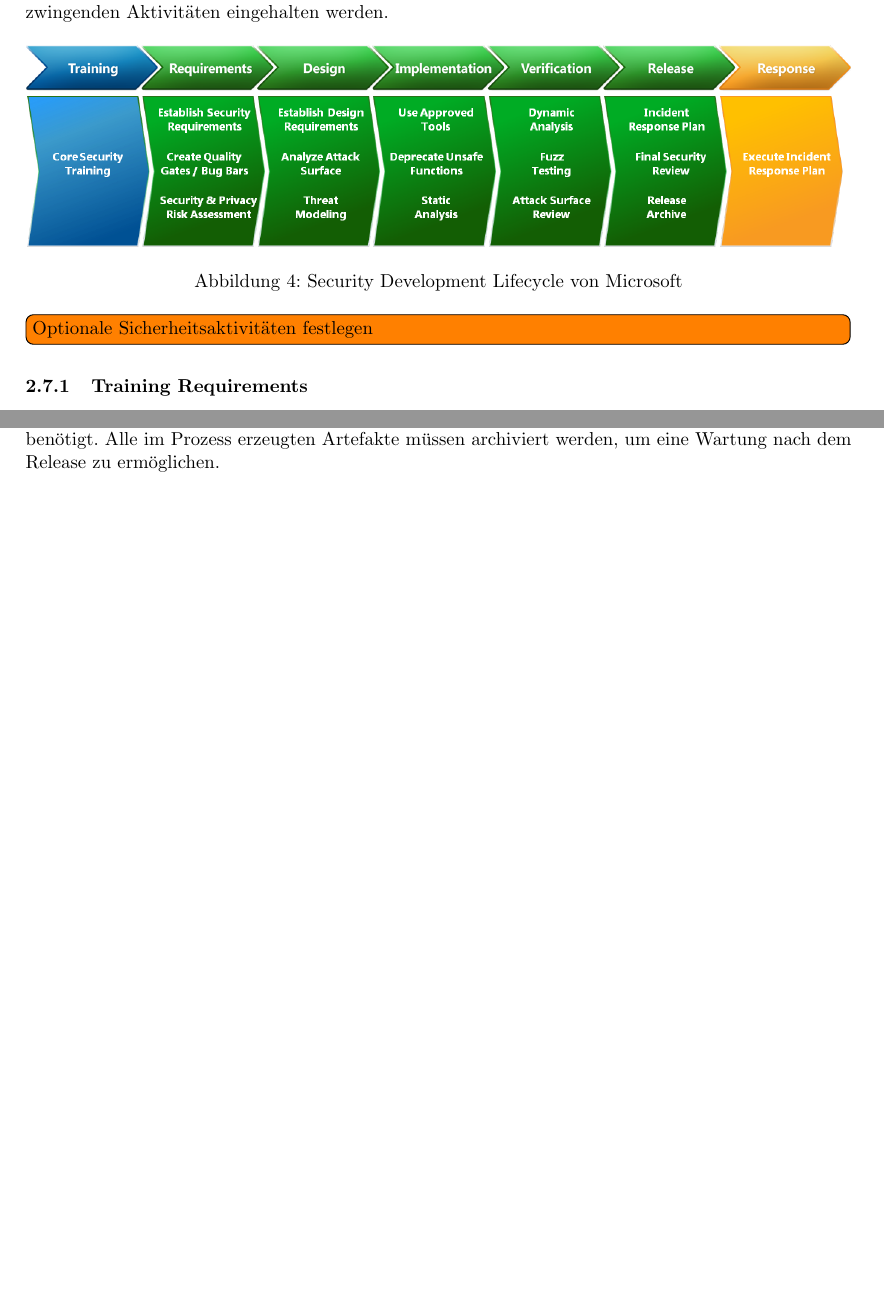
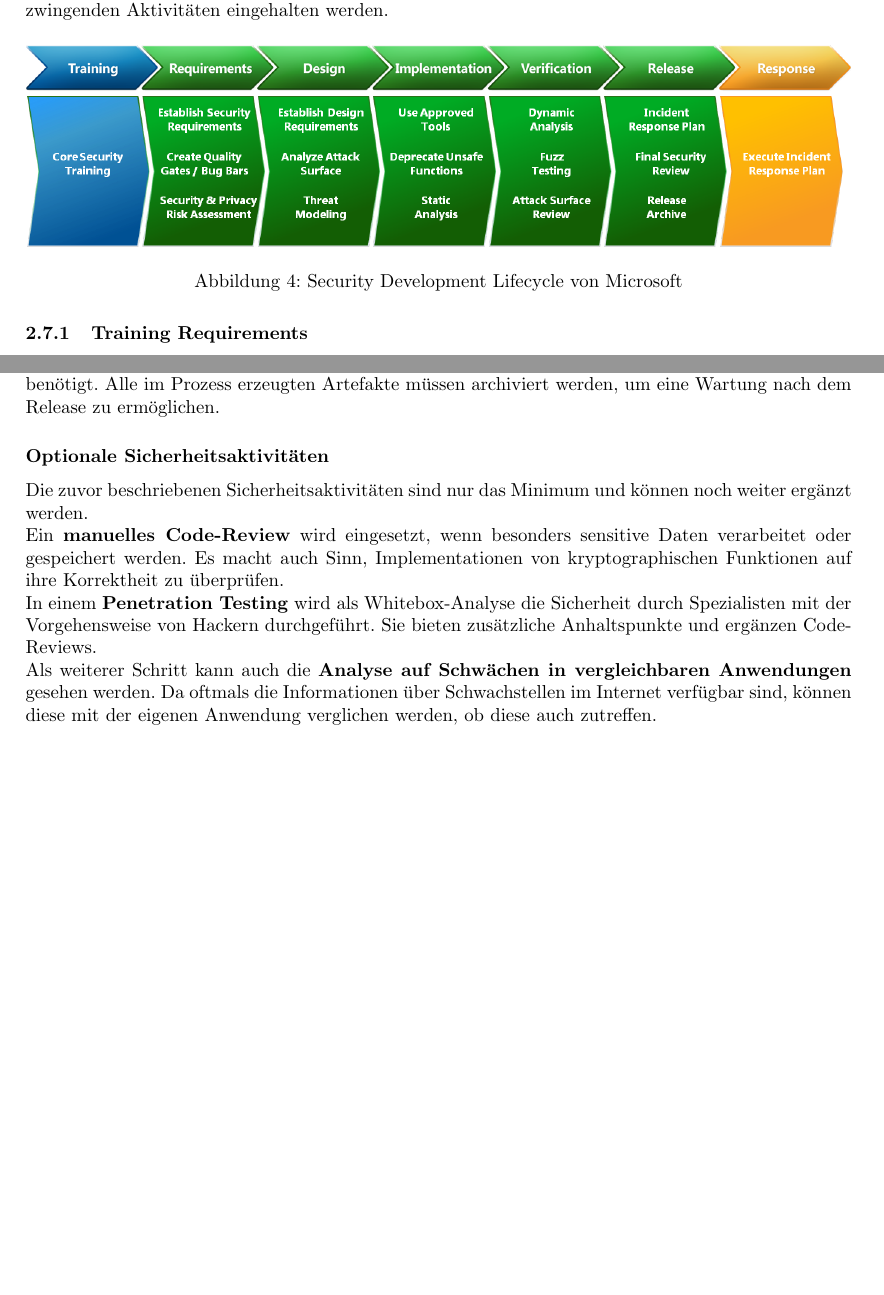
Before and after one commit to rehrbar/infsi3, a LaTeX document (doc/ZF_Infsi3_FS16.tex, which reads doc/_securesoftware.tex): two parts of pages 9 and 11 of 19, joined at a grey line, cut so that both start at the same text, the shorter picture padded with empty space. Compiled offline with pdfLaTeX.

Commit message:
SDL abgeschlossen. Somit ist das Kapitel Secure Software komplett.

```diff
--- a/doc/_securesoftware.tex
+++ b/doc/_securesoftware.tex
@@ -99,8 +99,6 @@ Um den Microsoft SDL-Prozess einzuhalten müssen die 16 zwingenden Aktivitäten
 	\caption{Security Development Lifecycle von Microsoft}
 \end{figure}
 
-\todo[inline]{Optionale Sicherheitsaktivitäten festlegen}
-
 \subsubsection{Training Requirements}
 Alle Mitglieder des Entwicklerteams müssen eine Schulung im Bereich Softwaresicherheit erhalten und sich über aktuelle Trends informieren. Die Themen umfassen \textbf{sicheres Design}, \textbf{Modellierung von Bedrohungen}, \textbf{sicheres Coding}, \textbf{Sicherheitstests} und \textbf{Datenschutz}.
 
@@ -161,3 +159,9 @@ Die eigentliche Kontrolle vor dem Release, ob die Software allen im Prozess defi
 \subsubsection{Release/Archive}
 Die Software ist aus Sicht des SDL komplett und kann nach Bestätigung des Sicherheitsberaters freigegeben werden. Für jede High Privacy Risk wird auch eine Bestätigung des Datenschutzbeauftragten benötigt.
 Alle im Prozess erzeugten Artefakte müssen archiviert werden, um eine Wartung nach dem Release zu ermöglichen.
+
+\subsubsection*{Optionale Sicherheitsaktivitäten}
+Die zuvor beschriebenen Sicherheitsaktivitäten sind nur das Minimum und können noch weiter ergänzt werden.\\
+Ein \textbf{manuelles Code-Review} wird eingesetzt, wenn besonders sensitive Daten verarbeitet oder gespeichert werden. Es macht auch Sinn, Implementationen von kryptographischen Funktionen auf ihre Korrektheit zu überprüfen.\\
+In einem \textbf{Penetration Testing} wird als Whitebox-Analyse die Sicherheit durch Spezialisten mit der Vorgehensweise von Hackern durchgeführt. Sie bieten zusätzliche Anhaltspunkte und ergänzen Code-Reviews.\\
+Als weiterer Schritt kann auch die \textbf{Analyse auf Schwächen in vergleichbaren Anwendungen} gesehen werden. Da oftmals die Informationen über Schwachstellen im Internet verfügbar sind, können diese mit der eigenen Anwendung verglichen werden, ob diese auch zutreffen.
```
